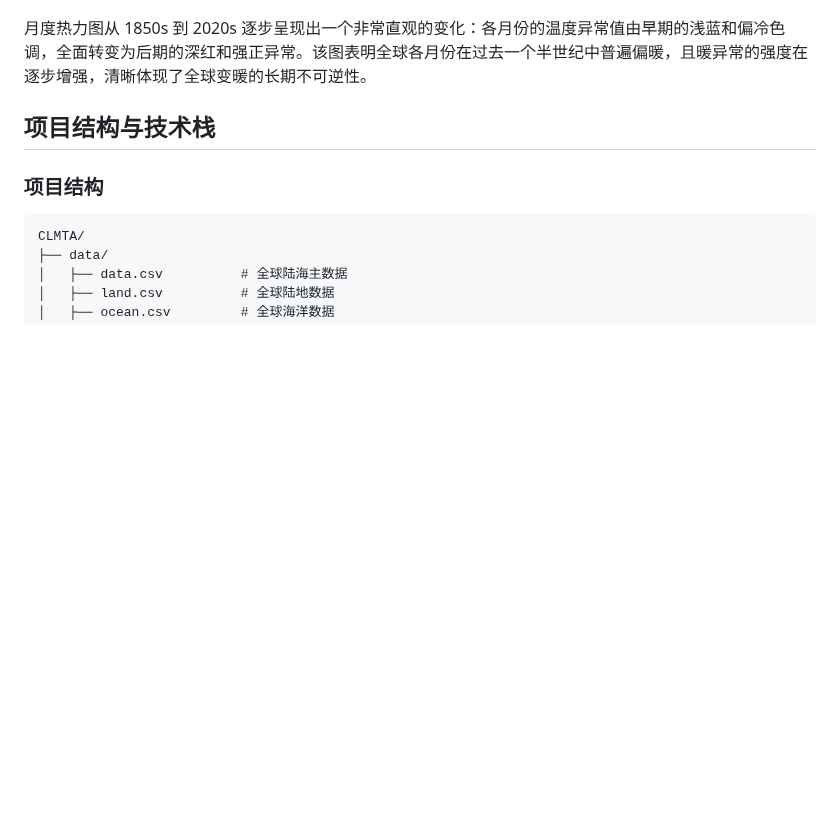
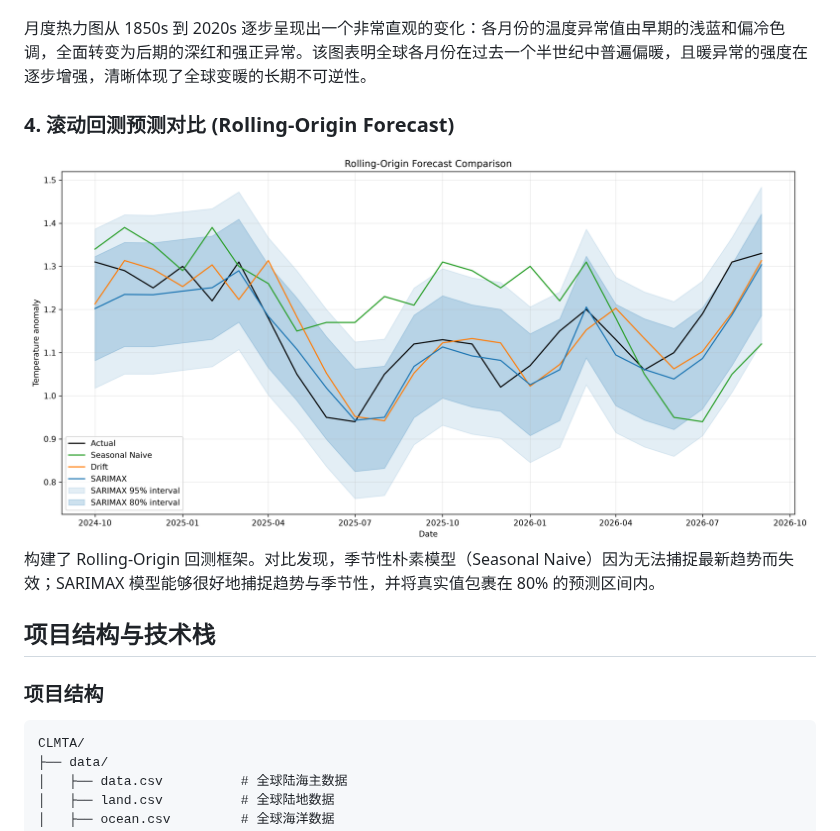
Before and after one commit to madman303/CLMTA, a Markdown page: README.md, the part around the change. GitHub-like rendering; pictures changed too: outputs/figures/forecast_comparison.png (added); blank space fills up the shorter version.

```diff
--- a/README.md
+++ b/README.md
@@ -46,6 +46,10 @@ make test
 ![月度热力图](outputs/figures/monthly_heatmap.png)
 
 月度热力图从 1850s 到 2020s 逐步呈现出一个非常直观的变化：各月份的温度异常值由早期的浅蓝和偏冷色调，全面转变为后期的深红和强正异常。该图表明全球各月份在过去一个半世纪中普遍偏暖，且暖异常的强度在逐步增强，清晰体现了全球变暖的长期不可逆性。
+
+### 4. 滚动回测预测对比 (Rolling-Origin Forecast)
+![Forecast Comparison](outputs/figures/forecast_comparison.png)
+构建了 Rolling-Origin 回测框架。对比发现，季节性朴素模型（Seasonal Naive）因为无法捕捉最新趋势而失效；SARIMAX 模型能够很好地捕捉趋势与季节性，并将真实值包裹在 80% 的预测区间内。
 
 ## 项目结构与技术栈
 
```
Also changed, not shown: 1 other file.
